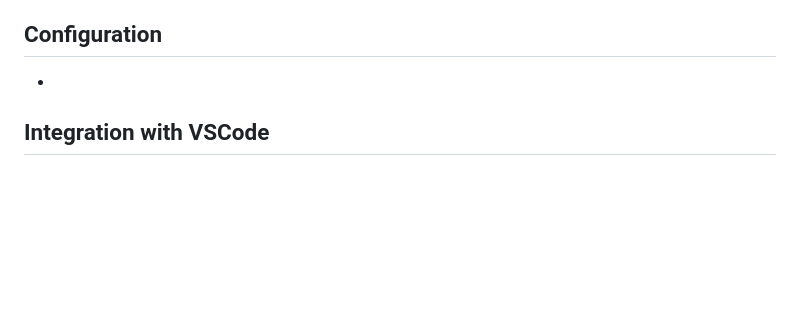
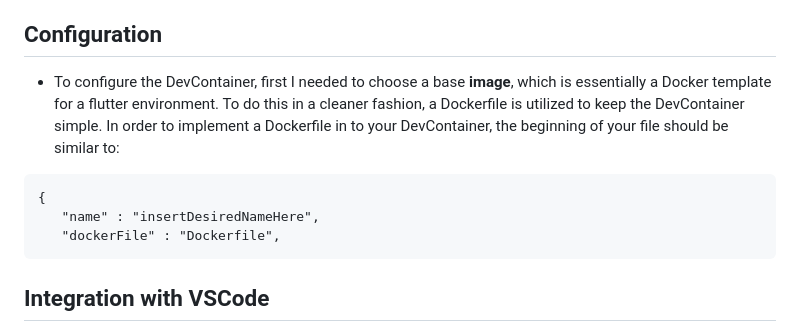
Before and after one commit to CodyGrandt/pipeline_project, a Markdown page: DevContainer.md, the part around the change. GitHub-like rendering; blank space fills up the shorter version.

````diff
--- a/DevContainer.md
+++ b/DevContainer.md
@@ -7,7 +7,12 @@
     * In our use case, this is extremely important when collaborating with the Professor, to which they can open our Flutter web applications in the exact same environment as we do, so they can experience and help with the exact same issues without needing to have access to the students device.
 
 ## Configuration
-*
+* To configure the DevContainer, first I needed to choose a base **image**, which is essentially a Docker template for a flutter environment.  To do this in a cleaner fashion, a Dockerfile is utilized to keep the DevContainer simple.  In order to implement a Dockerfile in to your DevContainer, the beginning of your file should be similar to:
+```
+{
+   "name" : "insertDesiredNameHere",
+   "dockerFile" : "Dockerfile",
+```
 ## Integration with VSCode
 * VSCode has many tools to aid in the creation of DevContainers.
 * First off, VSCode allows you easily clone a GitHub repository, allowing you to open all of the files within a repository on your own machine.  You can then carry out any GitHub function, such as staging or committing changes back to the repository once you have done so.  This allows for very simple and efficient source control directly within VSCode.
````
